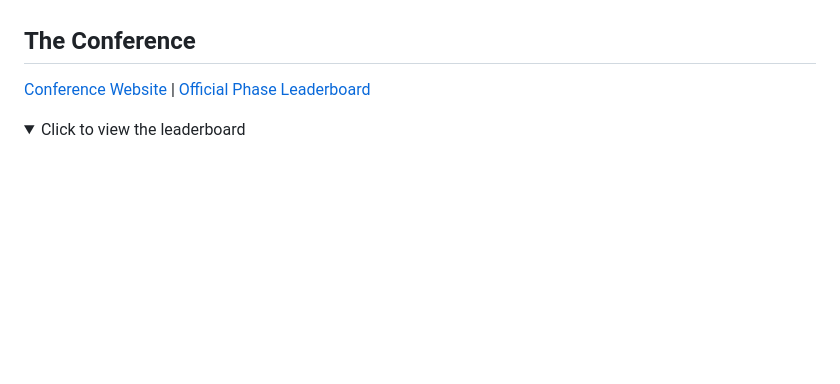
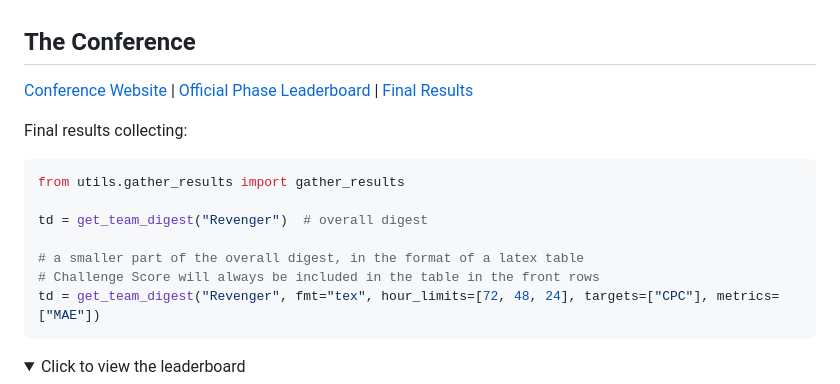
Before and after one commit to DeepPSP/cinc2023, a Markdown page: README.md, the part around the change. Drawn GitHub-style; folded sections open; blank space fills up the shorter version.

````diff
--- a/README.md
+++ b/README.md
@@ -18,7 +18,19 @@ Predicting Neurological Recovery from Coma After Cardiac Arrest: The George B. M
 ## The Conference
 
 [Conference Website](https://cinc2023.org/) |
-[Official Phase Leaderboard](https://docs.google.com/spreadsheets/d/e/2PACX-1vTa94VmPIbywGJEBYjNkzJiGZuPLaajzPIZpoxsi12_X5DF66ccUFB6Qi3U41UEpVu2q1rzTF7nlSpY/pubhtml?gid=0&widget=true&headers=false)
+[Official Phase Leaderboard](https://docs.google.com/spreadsheets/d/e/2PACX-1vTa94VmPIbywGJEBYjNkzJiGZuPLaajzPIZpoxsi12_X5DF66ccUFB6Qi3U41UEpVu2q1rzTF7nlSpY/pubhtml?gid=0&widget=true&headers=false) | [Final Results](https://moody-challenge.physionet.org/2023/results/)
+
+Final results collecting:
+
+```python
+from utils.gather_results import gather_results
+
+td = get_team_digest("Revenger")  # overall digest
+
+# a smaller part of the overall digest, in the format of a latex table
+# Challenge Score will always be included in the table in the front rows
+td = get_team_digest("Revenger", fmt="tex", hour_limits=[72, 48, 24], targets=["CPC"], metrics=["MAE"])
+```
 
 <details>
 <summary>Click to view the leaderboard</summary>
````
